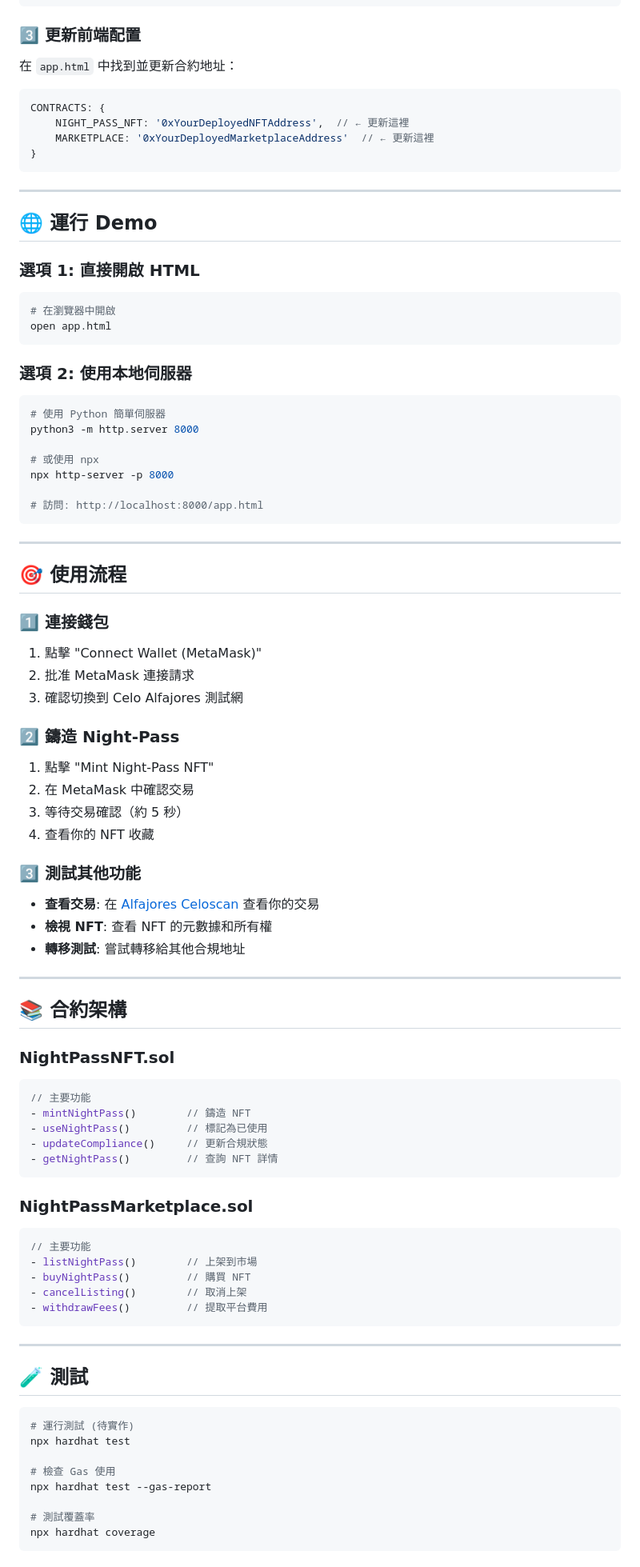
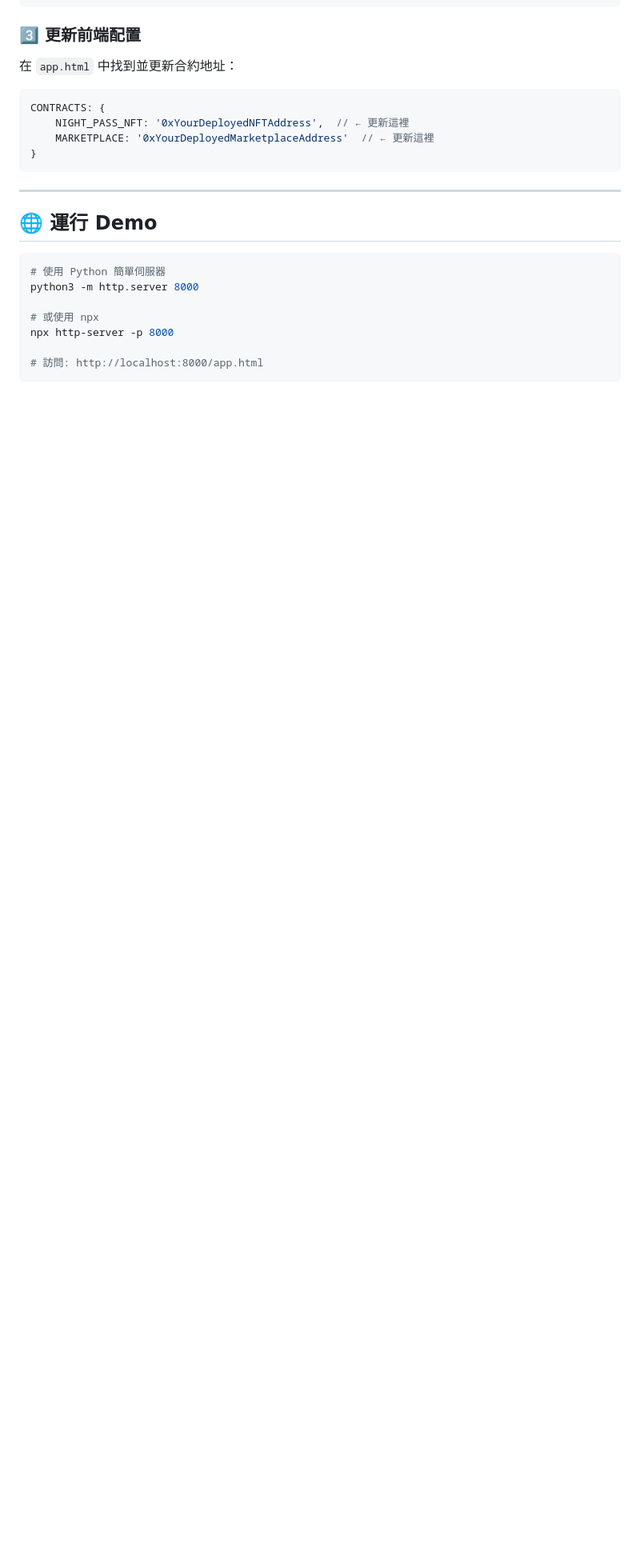
Before and after one commit to alichaw/StayFi, a Markdown page: README.md, the part around the change printed below. Shown: that part at 80% size. Drawn GitHub-style; blank space fills up the shorter version.

Commit message:
readms fix

````diff
--- a/README.md
+++ b/README.md
@@ -140,15 +140,6 @@ CONTRACTS: {
 
 ## 🌐 運行 Demo
 
-### 選項 1: 直接開啟 HTML
-
-```bash
-# 在瀏覽器中開啟
-open app.html
-```
-
-### 選項 2: 使用本地伺服器
-
 ```bash
 # 使用 Python 簡單伺服器
 python3 -m http.server 8000
@@ -158,64 +149,3 @@ npx http-server -p 8000
 
 # 訪問: http://localhost:8000/app.html
 ```
-
----
-
-## 🎯 使用流程
-
-### 1️⃣ **連接錢包**
-
-1. 點擊 "Connect Wallet (MetaMask)"
-2. 批准 MetaMask 連接請求
-3. 確認切換到 Celo Alfajores 測試網
-
-### 2️⃣ **鑄造 Night-Pass**
-
-1. 點擊 "Mint Night-Pass NFT"
-2. 在 MetaMask 中確認交易
-3. 等待交易確認（約 5 秒）
-4. 查看你的 NFT 收藏
-
-### 3️⃣ **測試其他功能**
-
-- **查看交易**: 在 [Alfajores Celoscan](https://alfajores.celoscan.io) 查看你的交易
-- **檢視 NFT**: 查看 NFT 的元數據和所有權
-- **轉移測試**: 嘗試轉移給其他合規地址
-
----
-
-## 📚 合約架構
-
-### NightPassNFT.sol
-```solidity
-// 主要功能
-- mintNightPass()        // 鑄造 NFT
-- useNightPass()         // 標記為已使用
-- updateCompliance()     // 更新合規狀態
-- getNightPass()         // 查詢 NFT 詳情
-```
-
-### NightPassMarketplace.sol
-```solidity
-// 主要功能
-- listNightPass()        // 上架到市場
-- buyNightPass()         // 購買 NFT
-- cancelListing()        // 取消上架
-- withdrawFees()         // 提取平台費用
-```
-
----
-
-## 🧪 測試
-
-```bash
-# 運行測試 (待實作)
-npx hardhat test
-
-# 檢查 Gas 使用
-npx hardhat test --gas-report
-
-# 測試覆蓋率
-npx hardhat coverage
-```
-
````
Also changed, not shown: other parts of README.md (+0 -83 lines).
